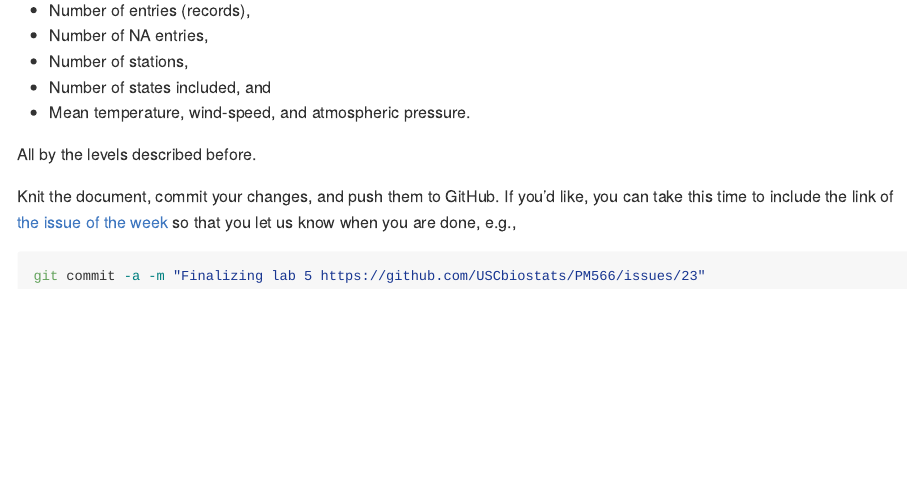
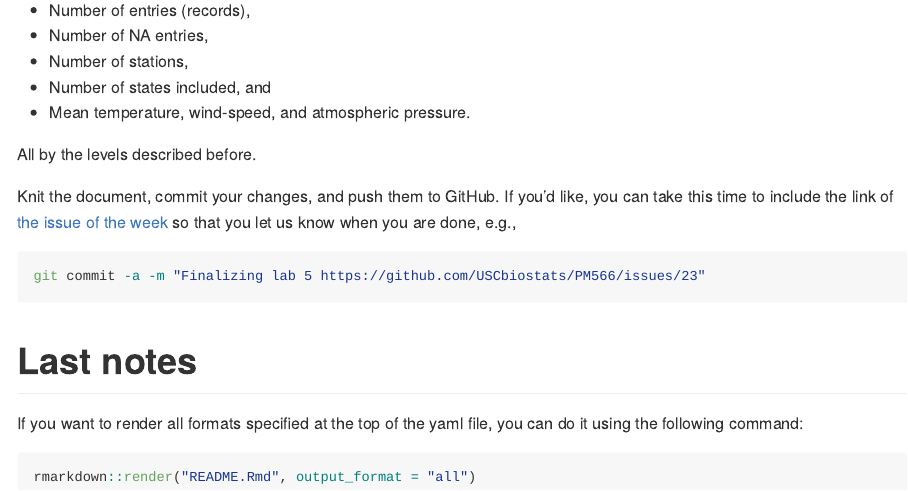
Before and after one commit to gvegayon/PM566-labs, an R Markdown document (README.Rmd): the page in a window 1100 px wide, from 11020 px down. The pictures show the output file README.md that the author committed with the source, drawn offline in the style of GitHub.

Commit message:
Adding final note

````diff
--- a/README.Rmd
+++ b/README.Rmd
@@ -1,8 +1,8 @@
 ---
 title: "Lab 05 - Data Wrangling"
 output:
+  - github_document
   - html_document
-  - github_document
 always_allow_html: true
 ---
 
@@ -283,3 +283,11 @@ Knit the document, commit your changes, and push them to GitHub. If you'd like,
 ```bash
 git commit -a -m "Finalizing lab 5 https://github.com/USCbiostats/PM566/issues/23"
 ```
+
+# Last notes
+
+If you want to render all formats specified at the top of the yaml file, you can do it using the following command:
+
+```r
+rmarkdown::render("README.Rmd", output_format = "all")
+```
````
Also changed, not shown: README.md.
